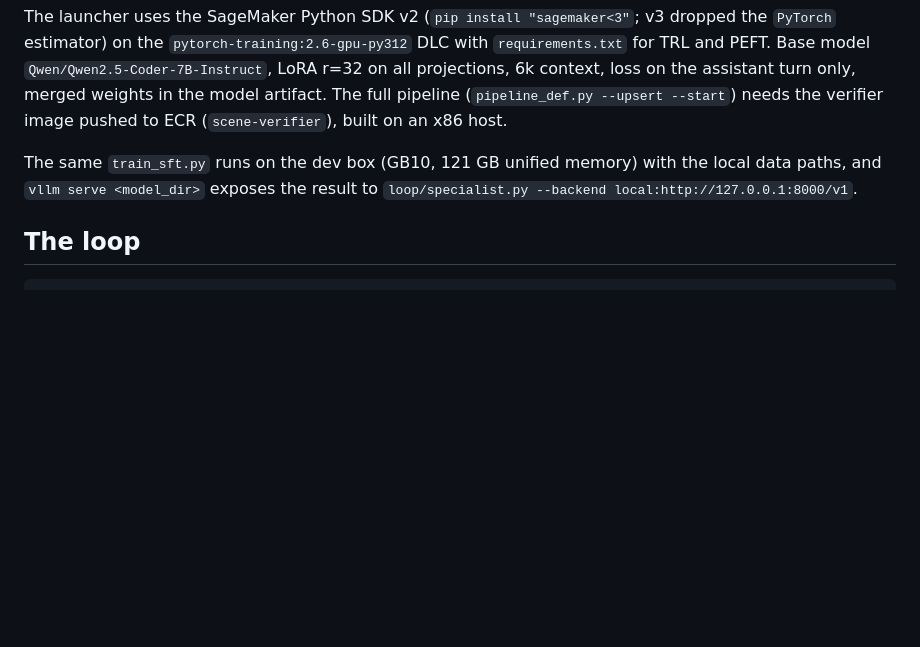
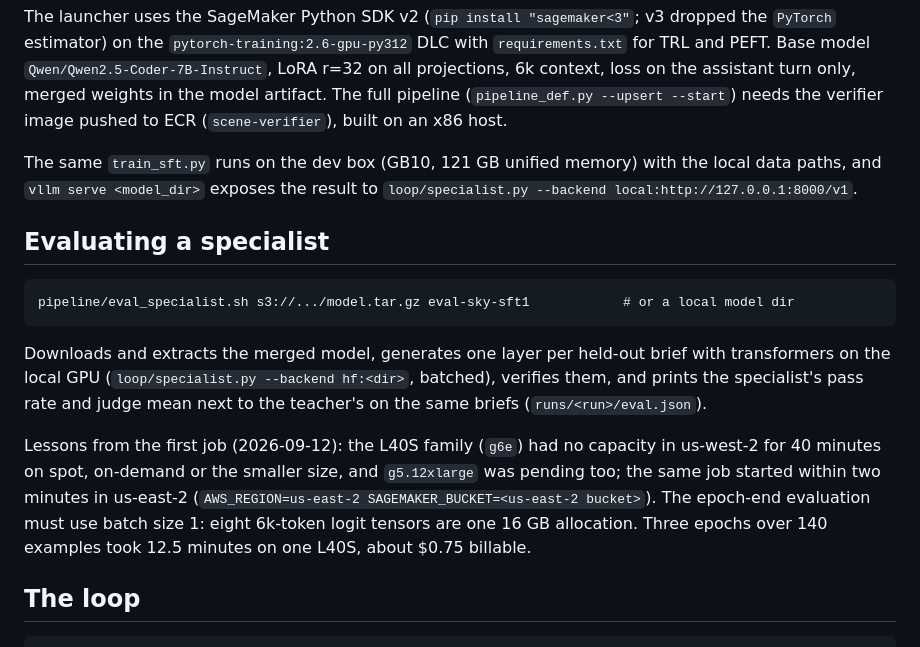
Before and after one commit to Marc-GenAI-AWS/godot-game, a Markdown page: pipeline/README.md, the part around the change. GitHub-like rendering; blank space fills up the shorter version.

Commit message:
README: evaluating a specialist; capacity and eval-batch lessons from the first SFT job
Claude-Session: https://claude.ai/code/session_01UAYU2mUDuDd7xzaMngBZ3G

````diff
--- a/pipeline/README.md
+++ b/pipeline/README.md
@@ -82,6 +82,25 @@ The same `train_sft.py` runs on the dev box (GB10, 121 GB unified memory) with
 the local data paths, and `vllm serve <model_dir>` exposes the result to
 `loop/specialist.py --backend local:http://127.0.0.1:8000/v1`.
 
+## Evaluating a specialist
+
+```
+pipeline/eval_specialist.sh s3://.../model.tar.gz eval-sky-sft1            # or a local model dir
+```
+
+Downloads and extracts the merged model, generates one layer per held-out
+brief with transformers on the local GPU (`loop/specialist.py --backend
+hf:<dir>`, batched), verifies them, and prints the specialist's pass rate and
+judge mean next to the teacher's on the same briefs (`runs/<run>/eval.json`).
+
+Lessons from the first job (2026-09-12): the L40S family (`g6e`) had no
+capacity in us-west-2 for 40 minutes on spot, on-demand or the smaller size,
+and `g5.12xlarge` was pending too; the same job started within two minutes in
+us-east-2 (`AWS_REGION=us-east-2 SAGEMAKER_BUCKET=<us-east-2 bucket>`). The
+epoch-end evaluation must use batch size 1: eight 6k-token logit tensors are
+one 16 GB allocation. Three epochs over 140 examples took 12.5 minutes on one
+L40S, about $0.75 billable.
+
 ## The loop
 
 ```
````
